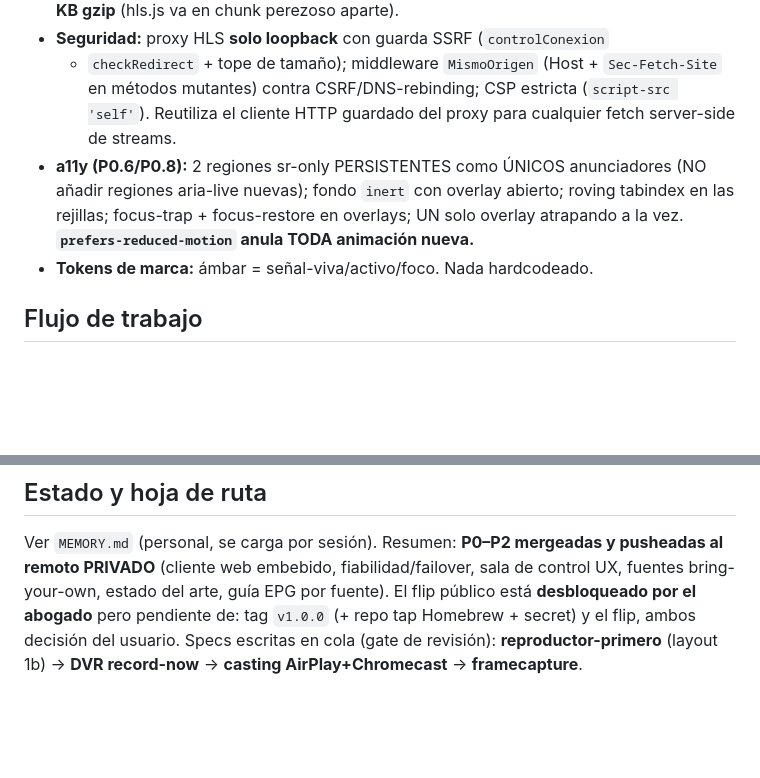
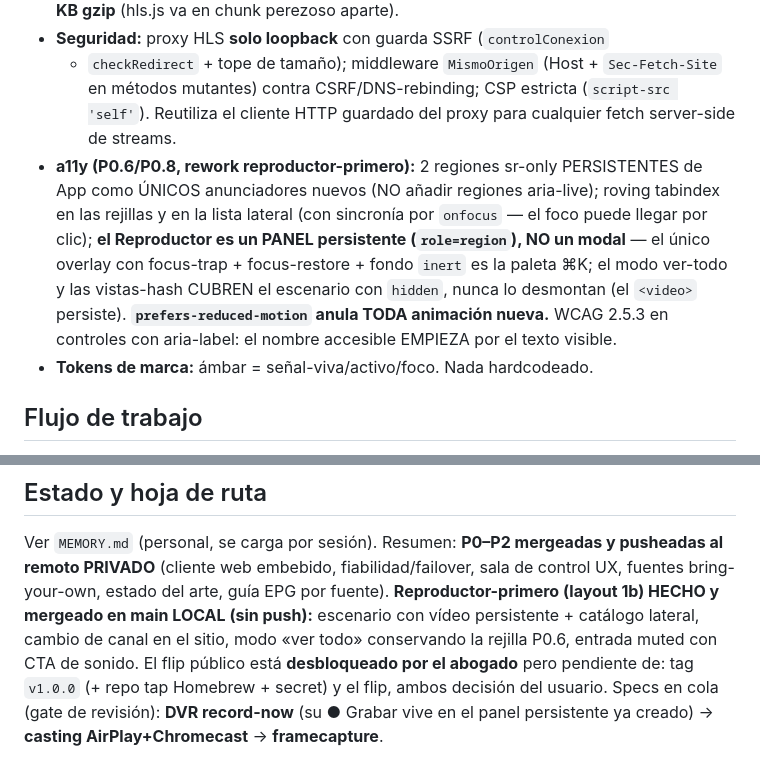
Before and after one commit to gdberysan/open-tv, a Markdown page: CLAUDE.md, 2 parts joined by grey strips. Drawn GitHub-style; blank space fills up the shorter version.

Commit message:
docs: CLAUDE.md y README al día con el layout reproductor-primero
CLAUDE.md: el invariante de a11y refleja el modelo nuevo (Reproductor =
panel persistente role=region, único overlay modal = paleta ⌘K, ver-todo
cubre con hidden sin desmontar) y la hoja de ruta marca reproductor-primero
como hecho en main local. README: el primer arranque describe el escenario
(vídeo + lateral, cambio en el sitio, entrada muted) en vez de «la rejilla
se llena».

Co-Authored-By: Claude Fable 5 <noreply@anthropic.com>

```diff
--- a/CLAUDE.md
+++ b/CLAUDE.md
@@ -65,11 +65,16 @@ corre en la máquina del usuario. Instalación limpia arranca VACÍA
   `Sec-Fetch-Site` en métodos mutantes) contra CSRF/DNS-rebinding; CSP estricta
   (`script-src 'self'`). Reutiliza el cliente HTTP guardado del proxy para
   cualquier fetch server-side de streams.
-- **a11y (P0.6/P0.8):** 2 regiones sr-only PERSISTENTES como ÚNICOS anunciadores
-  (NO añadir regiones aria-live nuevas); fondo `inert` con overlay abierto;
-  roving tabindex en las rejillas; focus-trap + focus-restore en overlays; UN
-  solo overlay atrapando a la vez. **`prefers-reduced-motion` anula TODA
-  animación nueva.**
+- **a11y (P0.6/P0.8, rework reproductor-primero):** 2 regiones sr-only
+  PERSISTENTES de App como ÚNICOS anunciadores nuevos (NO añadir regiones
+  aria-live); roving tabindex en las rejillas y en la lista lateral (con
+  sincronía por `onfocus` — el foco puede llegar por clic); **el Reproductor
+  es un PANEL persistente (`role=region`), NO un modal** — el único overlay
+  con focus-trap + focus-restore + fondo `inert` es la paleta ⌘K; el modo
+  ver-todo y las vistas-hash CUBREN el escenario con `hidden`, nunca lo
+  desmontan (el `<video>` persiste). **`prefers-reduced-motion` anula TODA
+  animación nueva.** WCAG 2.5.3 en controles con aria-label: el nombre
+  accesible EMPIEZA por el texto visible.
 - **Tokens de marca:** ámbar = señal-viva/activo/foco. Nada hardcodeado.
 
 ## Flujo de trabajo
@@ -104,7 +109,11 @@ corre en la máquina del usuario. Instalación limpia arranca VACÍA
 Ver `MEMORY.md` (personal, se carga por sesión). Resumen: **P0–P2 mergeadas y
 pusheadas al remoto PRIVADO** (cliente web embebido, fiabilidad/failover, sala
 de control UX, fuentes bring-your-own, estado del arte, guía EPG por fuente).
-El flip público está **desbloqueado por el abogado** pero pendiente de: tag
-`v1.0.0` (+ repo tap Homebrew + secret) y el flip, ambos decisión del usuario.
-Specs escritas en cola (gate de revisión): **reproductor-primero** (layout 1b)
-→ **DVR record-now** → **casting AirPlay+Chromecast** → **framecapture**.
+**Reproductor-primero (layout 1b) HECHO y mergeado en main LOCAL (sin push):**
+escenario con vídeo persistente + catálogo lateral, cambio de canal en el
+sitio, modo «ver todo» conservando la rejilla P0.6, entrada muted con CTA de
+sonido. El flip público está **desbloqueado por el abogado** pero pendiente
+de: tag `v1.0.0` (+ repo tap Homebrew + secret) y el flip, ambos decisión del
+usuario. Specs en cola (gate de revisión): **DVR record-now** (su ● Grabar
+vive en el panel persistente ya creado) → **casting AirPlay+Chromecast** →
+**framecapture**.
```
Also changed, not shown: README.md (+7 -2 lines).
